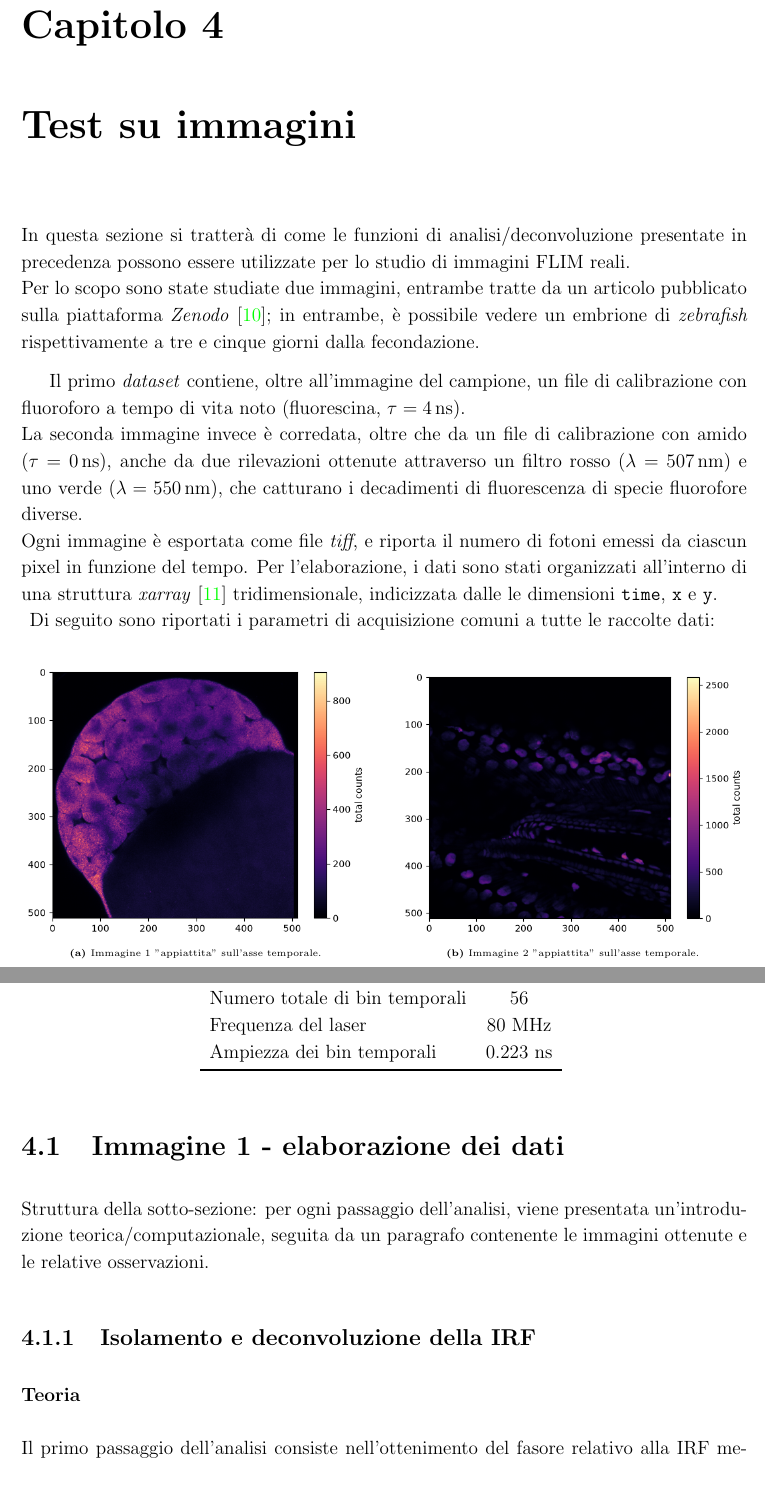
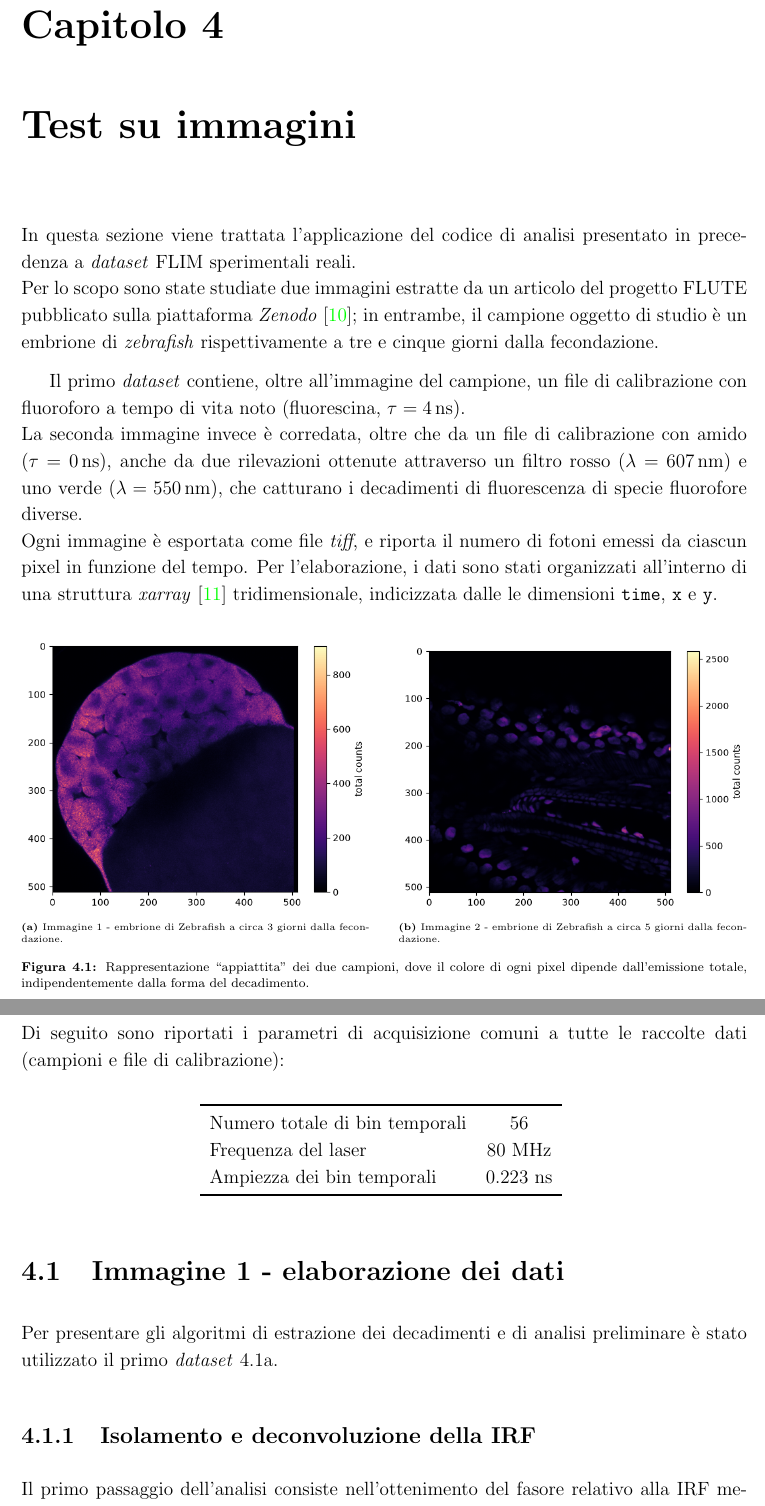
Before and after one commit to BotSas/Tesi_2026, a LaTeX document (stesura/TESI_SUPER_UFFICIALE.tex, which reads stesura/sezioni/04_test_su_immagini.tex): two parts of pages 22 and 23 of 39, joined at a grey line, cut so that both start at the same text. Compiled offline with pdfLaTeX.

Commit message:
TESI: inizio revisione capitolo 4

```diff
--- a/stesura/sezioni/04_test_su_immagini.tex
+++ b/stesura/sezioni/04_test_su_immagini.tex
@@ -1,27 +1,31 @@
-\chapter{Test su immagini}\label{sec:test_su_immagini}
+\chapter{Test su immagini}
+\label{sec:test_su_immagini}
 
-In questa sezione si tratterà di come le funzioni di analisi/deconvoluzione presentate in precedenza possono essere utilizzate per lo studio di immagini FLIM reali.\\
-Per lo scopo sono state studiate due immagini, entrambe tratte da un articolo pubblicato sulla piattaforma \textit{Zenodo} \cite{gottliebFLUTEPythonGUI2023a}; in entrambe, è possibile vedere un embrione di \textit{zebrafish} rispettivamente a tre e cinque giorni dalla fecondazione.
+In questa sezione viene trattata l'applicazione del codice di analisi presentato in precedenza a \textit{dataset} FLIM sperimentali reali.\\
+Per lo scopo sono state studiate due immagini estratte da un articolo del progetto FLUTE pubblicato sulla piattaforma \textit{Zenodo} \cite{gottliebFLUTEPythonGUI2023a}; in entrambe, il campione oggetto di studio è un embrione di \textit{zebrafish} rispettivamente a tre e cinque giorni dalla fecondazione.
 
 Il primo \textit{dataset} contiene, oltre all'immagine del campione, un file di calibrazione con fluoroforo a tempo di vita noto (fluorescina, $\tau = 4\,\mathrm{ns}$).\\
-La seconda immagine invece è corredata, oltre che da un file di calibrazione con amido ($\tau = 0\,\mathrm{ns}$), anche da due rilevazioni ottenute attraverso un filtro rosso ($\lambda = 507\,\mathrm{nm}$) e uno verde ($\lambda = 550\,\mathrm{nm}$), che catturano i decadimenti di fluorescenza di specie fluorofore diverse.\\
-Ogni immagine è esportata come file \textit{tiff}, e riporta il numero di fotoni emessi da ciascun pixel in funzione del tempo. Per l'elaborazione, i dati sono stati organizzati all'interno di una struttura \textit{xarray} \cite{hoyerXarrayNDLabeled2017} tridimensionale, indicizzata dalle le dimensioni \texttt{time}, \texttt{x} e \texttt{y}.\\
+La seconda immagine invece è corredata, oltre che da un file di calibrazione con amido ($\tau = 0\,\mathrm{ns}$), anche da due rilevazioni ottenute attraverso un filtro rosso ($\lambda = 607\,\mathrm{nm}$) e uno verde ($\lambda = 550\,\mathrm{nm}$), che catturano i decadimenti di fluorescenza di specie fluorofore diverse.\\
+Ogni immagine è esportata come file \textit{tiff}, e riporta il numero di fotoni emessi da ciascun pixel in funzione del tempo. Per l'elaborazione, i dati sono stati organizzati all'interno di una struttura \textit{xarray} \cite{hoyerXarrayNDLabeled2017} tridimensionale, indicizzata dalle le dimensioni \texttt{time}, \texttt{x} e \texttt{y}.
 \begin{figure}[h!]
     \centering
 
     \begin{subfigure}[b]{0.48\linewidth}
         \centering
         \includegraphics[width=\linewidth]{immagini/flat_embryo3.png}
-        \caption{Immagine 1 "appiattita" sull'asse temporale.}
+        \caption{Immagine 1 - embrione di Zebrafish a circa 3 giorni dalla fecondazione.}
+        \label{fig:zebra3}
     \end{subfigure}
     \hfill
     \begin{subfigure}[b]{0.48\linewidth}
         \centering
         \includegraphics[width=\linewidth]{immagini/flat_embryo5.png}
-        \caption{Immagine 2 "appiattita" sull'asse temporale.}
+        \caption{Immagine 2 - embrione di Zebrafish a circa 5 giorni dalla fecondazione.}
     \end{subfigure}
+    \caption{Rappresentazione ``appiattita'' dei due campioni, dove il colore di ogni pixel dipende dall'emissione totale, indipendentemente dalla forma del decadimento.}
 \end{figure}
-Di seguito sono riportati i parametri di acquisizione comuni a tutte le raccolte dati:
+
+\noindent Di seguito sono riportati i parametri di acquisizione comuni a tutte le raccolte dati (campioni e file di calibrazione):
 \begin{center}
     \centering
     \begin{tabular}{lc}
@@ -41,11 +45,9 @@ Di seguito sono riportati i parametri di acquisizione comuni a tutte le raccolte
 
 \section{Immagine 1 - elaborazione dei dati}
 
-Struttura della sotto-sezione: per ogni passaggio dell'analisi, viene presentata un'introduzione teorica/computazionale, seguita da un paragrafo contenente le immagini ottenute e le relative osservazioni.
+Per presentare gli algoritmi di estrazione dei decadimenti e di analisi preliminare è stato utilizzato il primo \textit{dataset} \ref{fig:zebra3}.
 
 \subsection{Isolamento e deconvoluzione della IRF}
-
-\subsubsection{Teoria}
 
 Il primo passaggio dell'analisi consiste nell'ottenimento del fasore relativo alla IRF mediante il file di calibrazione, e nella successiva deconvoluzione di quest'ultimo con l'immagine principale.
 Gli autori dello studio da cui sono state tratte le immagini, sottolineano che la calibrazione è avvenuta con gli stessi parametri (frequenza del laser, numero e ampiezza dei bin temporali) utilizzati durante l'acquisizione dell'immagine \cite{gottliebFLUTEPythonGUI2023a}.\\
```
Also changed, not shown: stesura/sezioni/03_sviluppo_del_modello.tex (+1 -1 lines), stesura/sezioni/04_test_su_immagini.tex (16 more changed lines), 6 other files.
